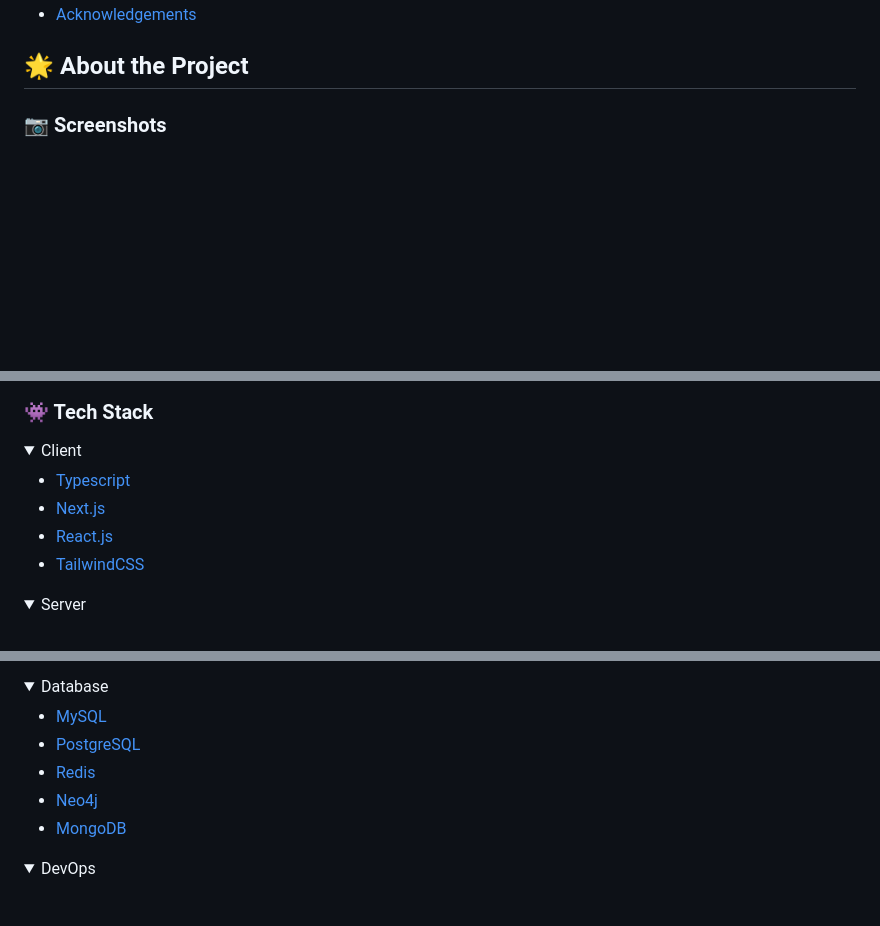
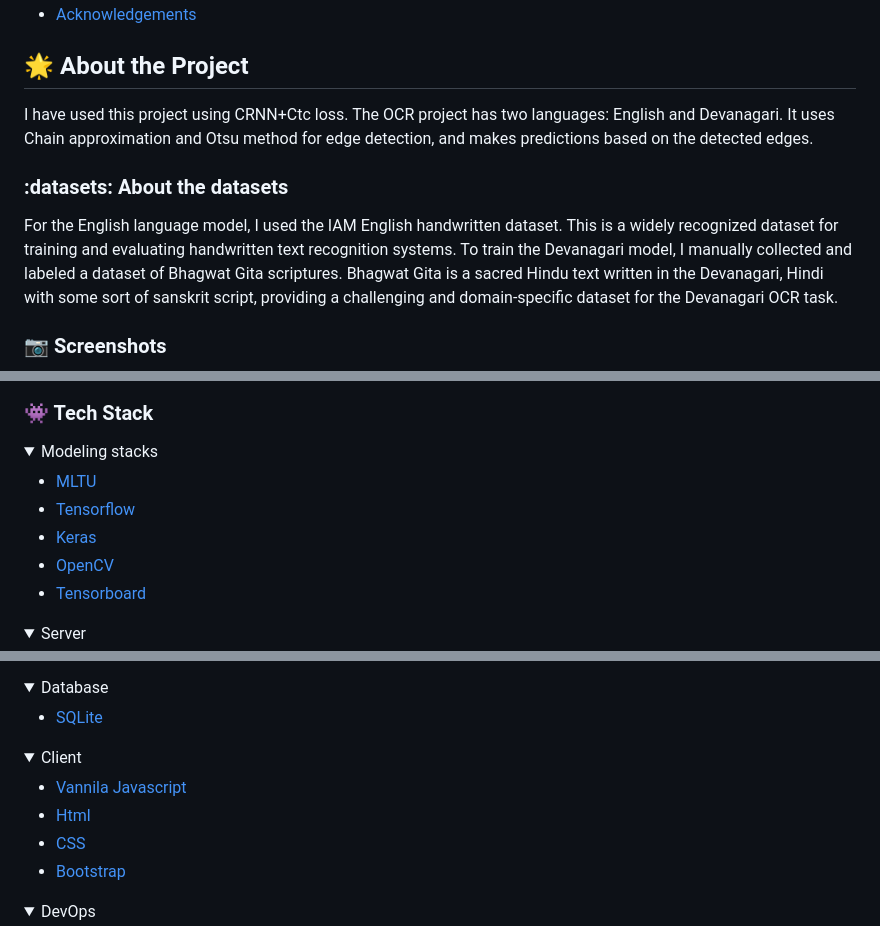
Before and after one commit to AnisH1427/Multilingual-OCR-FYP, a Markdown page: README.md, 3 parts joined by grey strips. Drawn GitHub-style; folded sections open; blank space fills up the shorter version.

```diff
--- a/README.md
+++ b/README.md
@@ -74,7 +75,10 @@
 
 <!-- About the Project -->
 ## :star2: About the Project
+I have used this project using CRNN+Ctc loss. The OCR project has two languages: English and Devanagari. It uses Chain approximation and Otsu method for edge detection, and makes predictions based on the detected edges.
 
+### :datasets: About the datasets
+For the English language model, I used the IAM English handwritten dataset. This is a widely recognized dataset for training and evaluating handwritten text recognition systems. To train the Devanagari model, I manually collected and labeled a dataset of Bhagwat Gita scriptures. Bhagwat Gita is a sacred Hindu text written in the Devanagari, Hindi with some sort of sanskrit script, providing a challenging and domain-specific dataset for the Devanagari OCR task.
 
 <!-- Screenshots -->
 ### :camera: Screenshots
@@ -98,14 +102,16 @@
 ### :space_invader: Tech Stack
 
 <details>
-  <summary>Client</summary>
+  <summary>Modeling stacks</summary>
   <ul>
-    <li><a href="https://www.typescriptlang.org/">Typescript</a></li>
-    <li><a href="https://nextjs.org/">Next.js</a></li>
-    <li><a href="https://reactjs.org/">React.js</a></li>
-    <li><a href="https://tailwindcss.com/">TailwindCSS</a></li>
+    <li><a href="https://www.typescriptlang.org/">MLTU</a></li>
+    <li><a href="https://expressjs.com/">Tensorflow</a></li>
+    <li><a href="https://go.dev/">Keras</a></li>
+    <li><a href="https://go.dev/">OpenCV</a></li>
+    <li><a href="https://go.dev/">Tensorboard</a></li>
   </ul>
 </details>
+
 
 <details>
   <summary>Server</summary>
@@ -124,11 +126,17 @@
 <details>
 <summary>Database</summary>
   <ul>
-    <li><a href="https://www.mysql.com/">MySQL</a></li>
-    <li><a href="https://www.postgresql.org/">PostgreSQL</a></li>
-    <li><a href="https://redis.io/">Redis</a></li>
-    <li><a href="https://neo4j.com/">Neo4j</a></li>
-    <li><a href="https://www.mongodb.com/">MongoDB</a></li>
+    <li><a href="https://www.sqlite.org/">SQLite</a></li>
+  </ul>
+</details>
+
+<details>
+  <summary>Client</summary>
+  <ul>
+    <li><a href="https://www.typescriptlang.org/">Vannila Javascript</a></li>
+    <li><a href="https://nextjs.org/">Html</a></li>
+    <li><a href="https://reactjs.org/">CSS</a></li>
+    <li><a href="https://tailwindcss.com/">Bootstrap</a></li>
   </ul>
 </details>
 
```
Also changed, not shown: other parts of README.md (+80 -79 lines).
